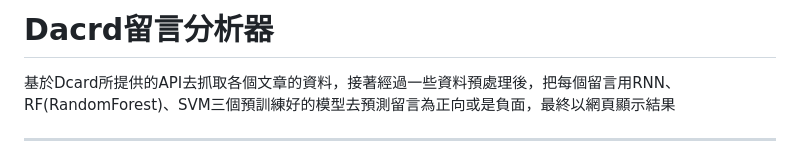
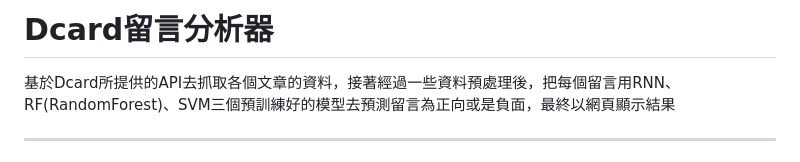
Before and after one commit to BENHSU0723/YZUCS-OpenPlatform-final, a Markdown page: Readme.md, the part around the change. Drawn GitHub-style.

```diff
--- a/Readme.md
+++ b/Readme.md
@@ -1,4 +1,4 @@
-# Dacrd留言分析器
+# Dcard留言分析器
 基於Dcard所提供的API去抓取各個文章的資料，接著經過一些資料預處理後，把每個留言用RNN、RF(RandomForest)、SVM三個預訓練好的模型去預測留言為正向或是負面，最終以網頁顯示結果
 
 
```
